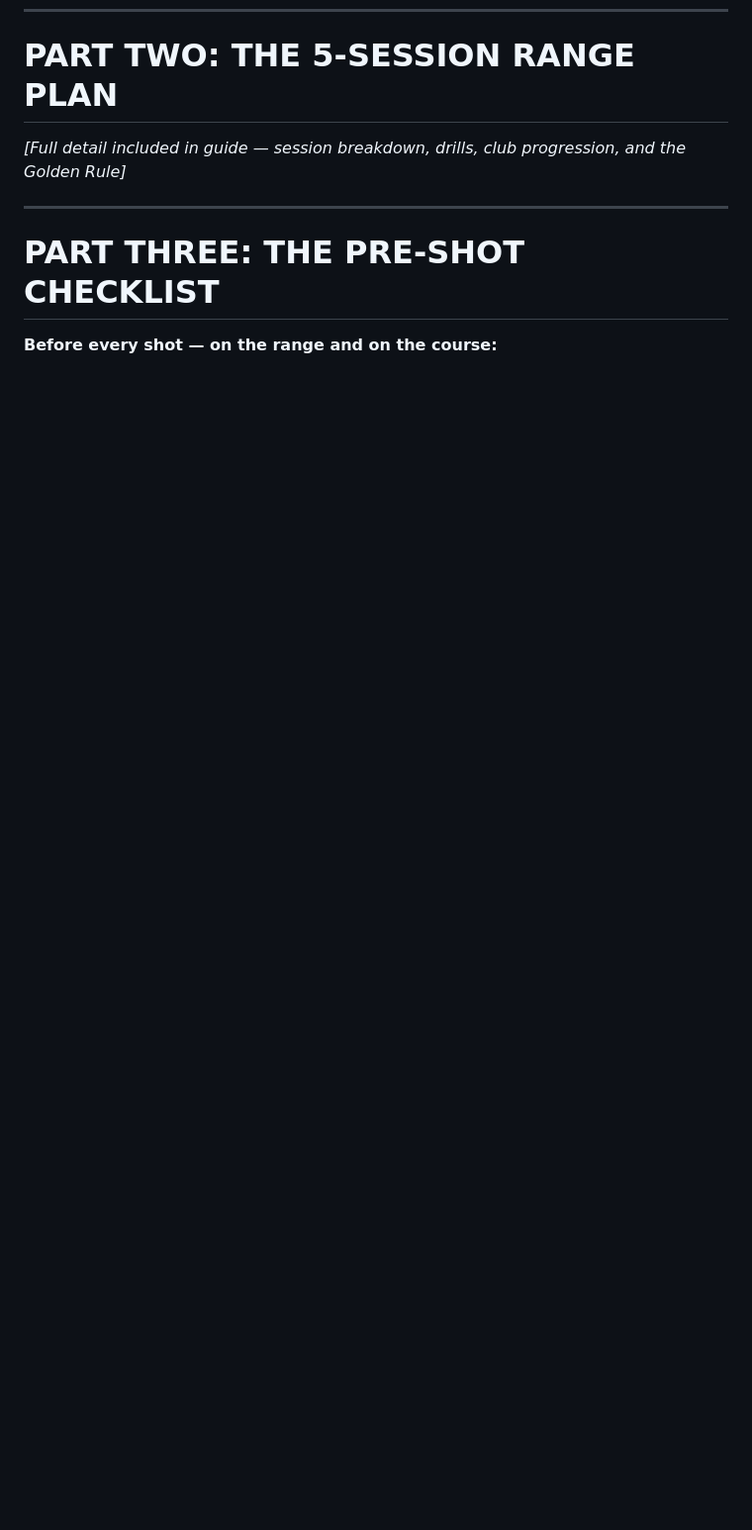
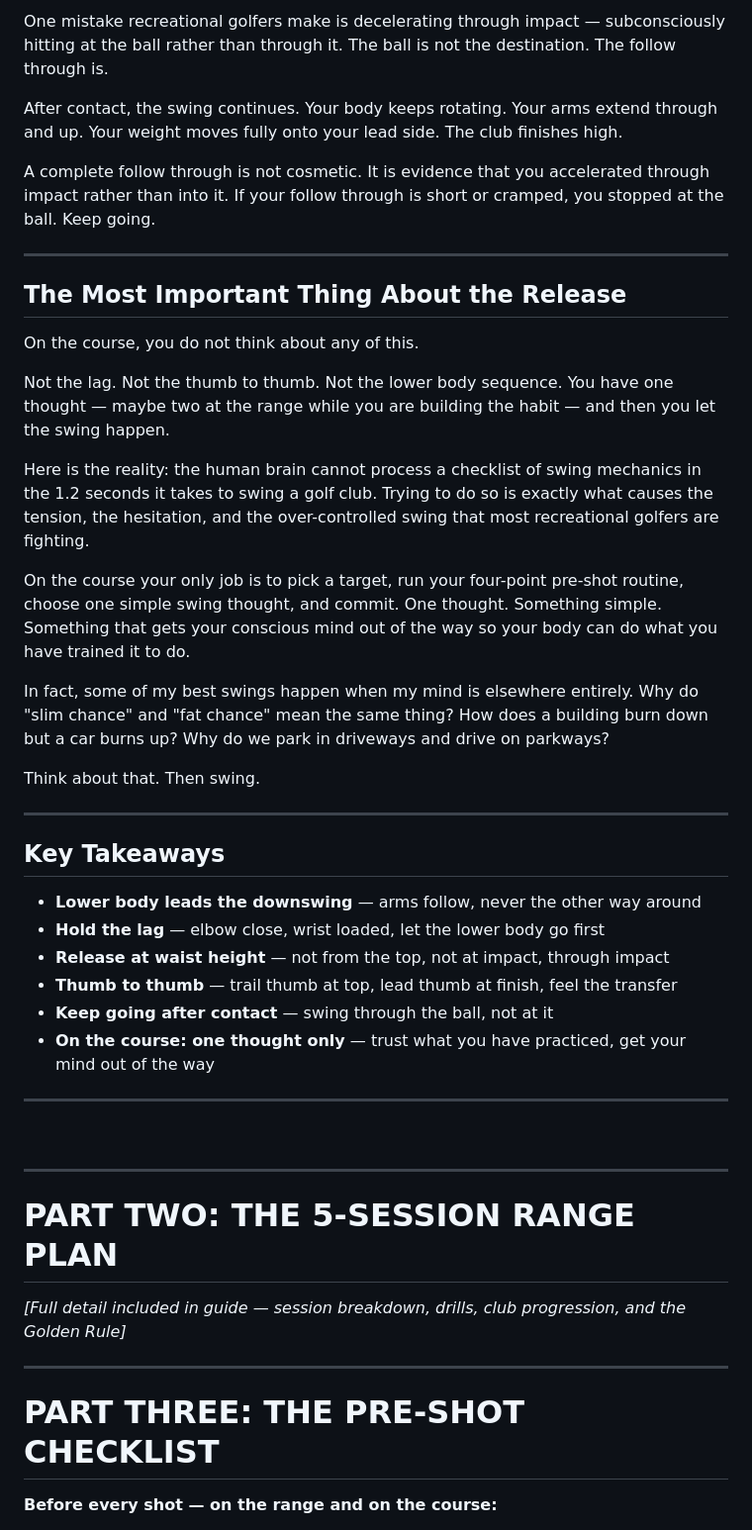
Before and after one commit to mthompsm/Golf-Site, a Markdown page: _project/pdf-draft.md, the part around one of its changes. Shown at 99% size. GitHub-like rendering; blank space fills up the shorter version.

```diff
--- a/_project/pdf-draft.md
+++ b/_project/pdf-draft.md
@@ -741,3 +819,60 @@ Two thoughts: turn, and set. Everything else follows.
+One mistake recreational golfers make is decelerating through impact —
+subconsciously hitting at the ball rather than through it. The ball is
+not the destination. The follow through is.
+
+After contact, the swing continues. Your body keeps rotating. Your
+arms extend through and up. Your weight moves fully onto your lead
+side. The club finishes high.
+
+A complete follow through is not cosmetic. It is evidence that you
+accelerated through impact rather than into it. If your follow through
+is short or cramped, you stopped at the ball. Keep going.
+
+---
+
+## The Most Important Thing About the Release
+
+On the course, you do not think about any of this.
+
+Not the lag. Not the thumb to thumb. Not the lower body sequence.
+You have one thought — maybe two at the range while you are building
+the habit — and then you let the swing happen.
+
+Here is the reality: the human brain cannot process a checklist of
+swing mechanics in the 1.2 seconds it takes to swing a golf club.
+Trying to do so is exactly what causes the tension, the hesitation,
+and the over-controlled swing that most recreational golfers are
+fighting.
+
+On the course your only job is to pick a target, run your four-point
+pre-shot routine, choose one simple swing thought, and commit. One
+thought. Something simple. Something that gets your conscious mind
+out of the way so your body can do what you have trained it to do.
+
+In fact, some of my best swings happen when my mind is elsewhere
+entirely. Why do "slim chance" and "fat chance" mean the same thing?
+How does a building burn down but a car burns up? Why do we park in
+driveways and drive on parkways?
+
+Think about that. Then swing.
+
+---
+
+## Key Takeaways
+
+- **Lower body leads the downswing** — arms follow, never the other way around
+- **Hold the lag** — elbow close, wrist loaded, let the lower body go first
+- **Release at waist height** — not from the top, not at impact, through impact
+- **Thumb to thumb** — trail thumb at top, lead thumb at finish, feel the transfer
+- **Keep going after contact** — swing through the ball, not at it
+- **On the course: one thought only** — trust what you have practiced, get your mind out of the way
+
+---
+
+&nbsp;
+
+---
+
 # PART TWO: THE 5-SESSION RANGE PLAN
 
 *[Full detail included in guide — session breakdown, drills, club
```
Also changed, not shown: other parts of _project/pdf-draft.md (+78 -0 lines).
